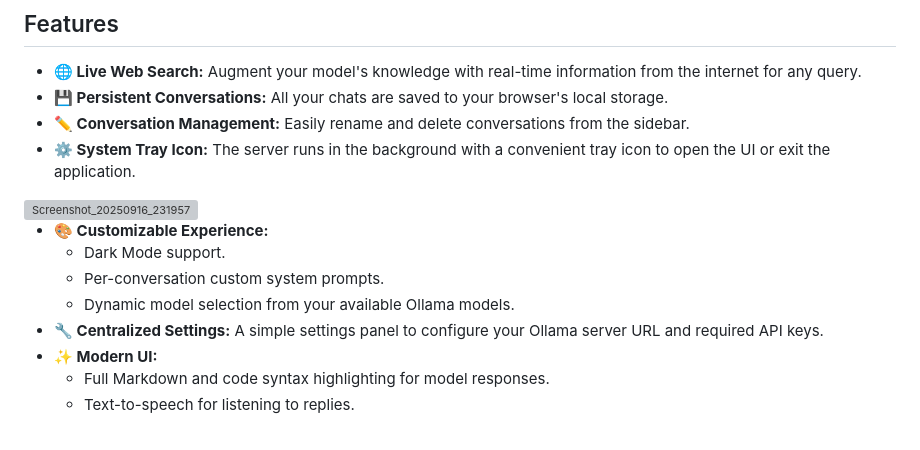
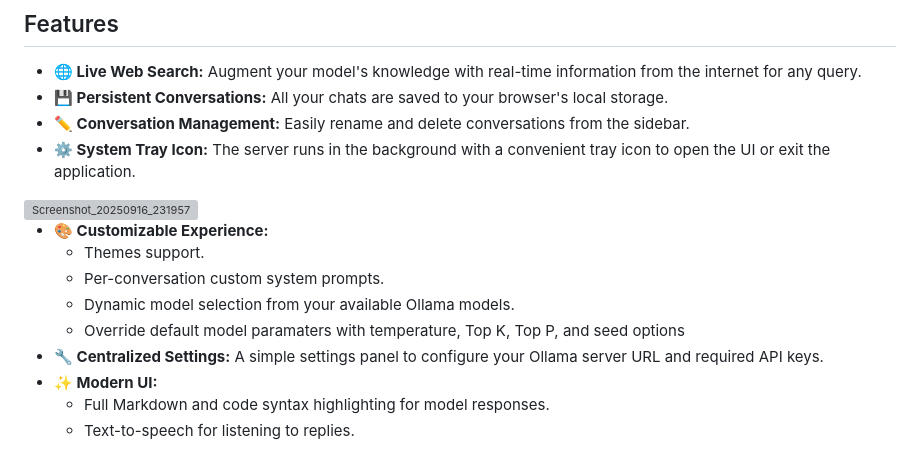
Before and after one commit to oldlamps/LlamaTamer, a Markdown page: README.md, the part around the change. Rendered like a GitHub page; grey boxes are pictures that could not be loaded.

```diff
--- a/README.md
+++ b/README.md
@@ -20,9 +20,10 @@ It runs as a simple Node.js server with a clean vanilla JavaScript frontend, mak
 <img width="1222" height="1130" alt="Screenshot_20250916_231957" src="https://github.com/user-attachments/assets/19c3a7d9-3e39-48d4-aeba-3efc38965d23" />
 
   * **🎨 Customizable Experience:**
-      * Dark Mode support.
+      * Themes support.
       * Per-conversation custom system prompts.
       * Dynamic model selection from your available Ollama models.
+      * Override default model paramaters with temperature, Top K, Top P, and seed options
   * **🔧 Centralized Settings:** A simple settings panel to configure your Ollama server URL and required API keys.
   * **✨ Modern UI:**
       * Full Markdown and code syntax highlighting for model responses.
```
